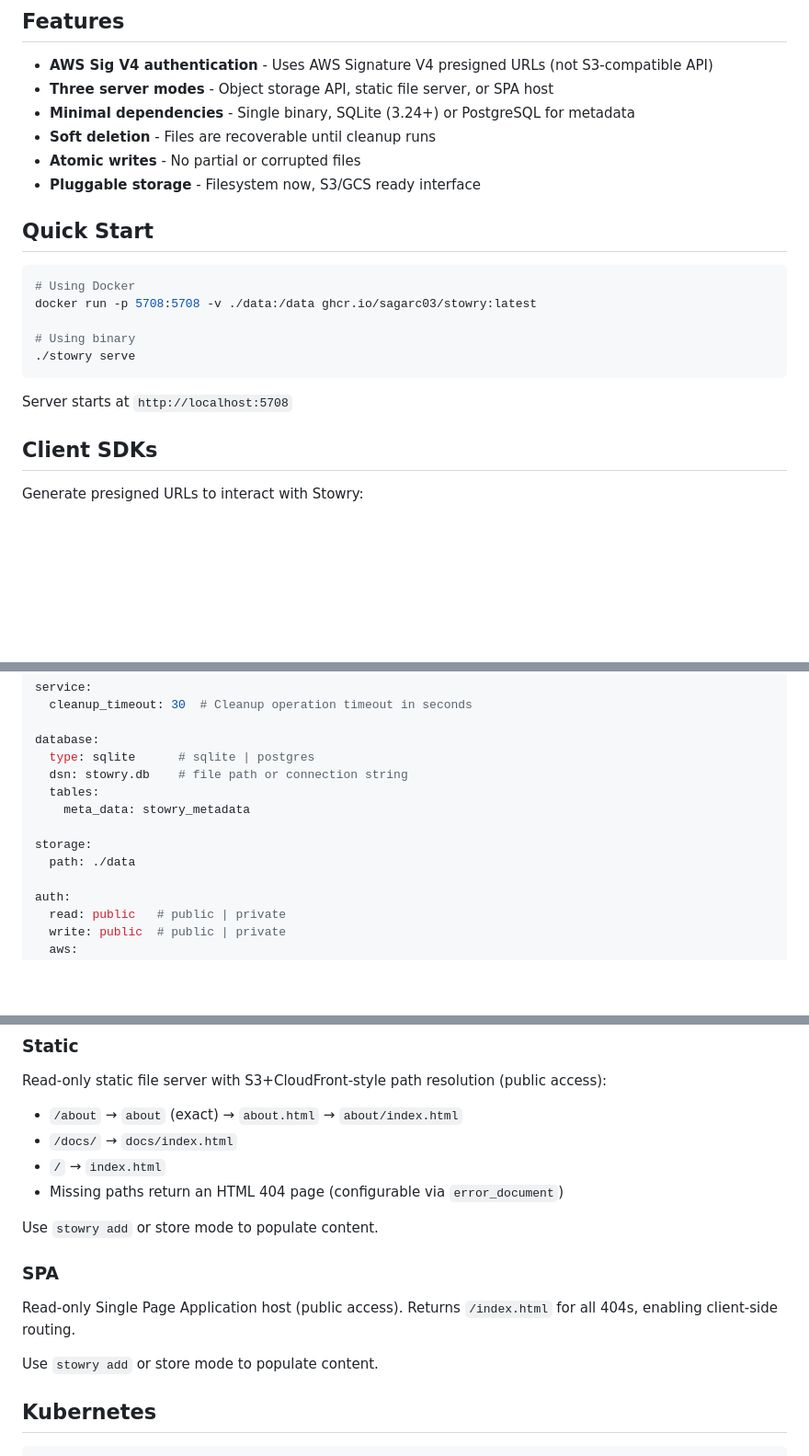
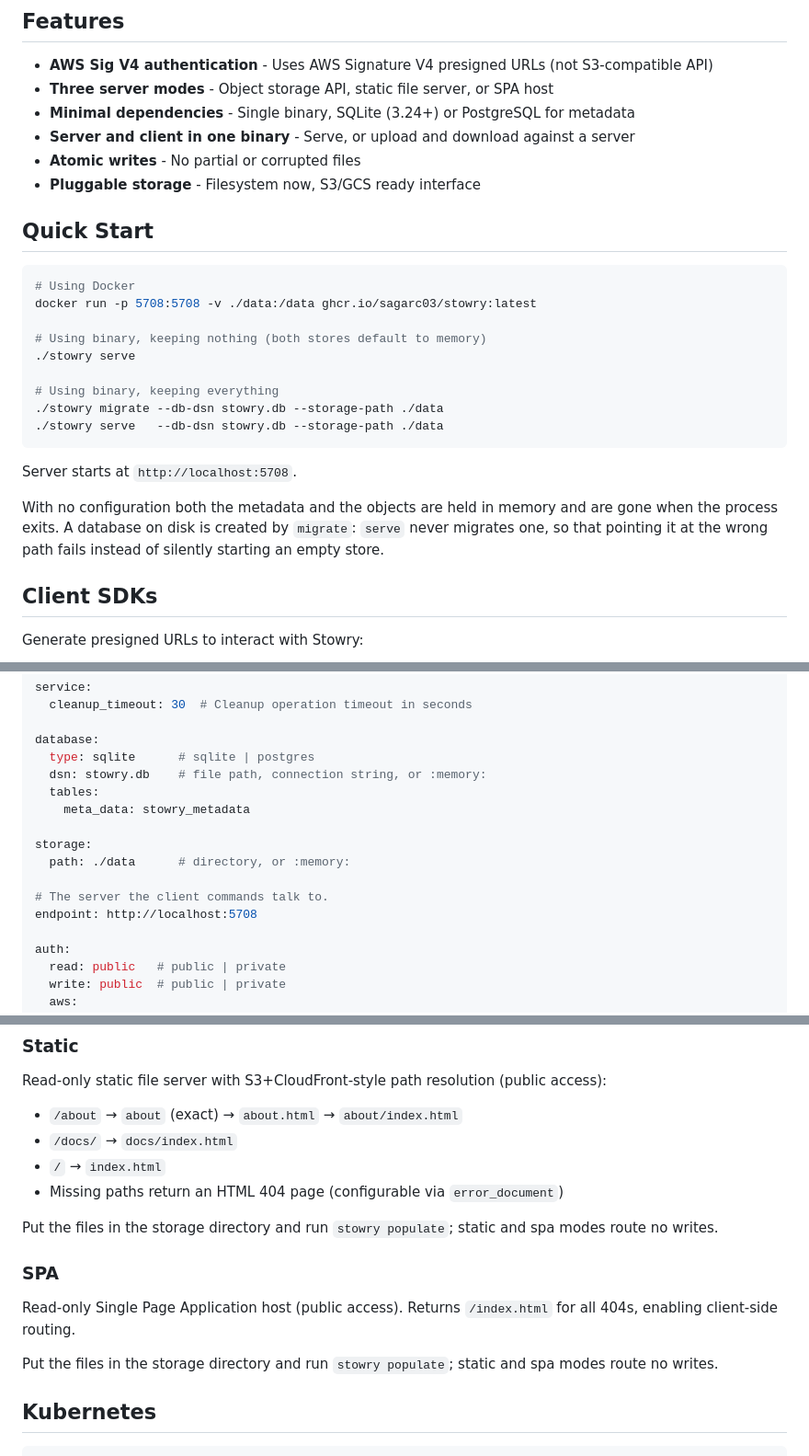
Before and after one commit to sagarc03/stowry, a Markdown page: README.md, 3 parts joined by grey strips. Shown at 92% size. Rendered like a GitHub page; blank space fills up the shorter version.

````diff
--- a/README.md
+++ b/README.md
@@ -11,7 +11,7 @@ A lightweight, self-hosted object storage server with AWS Signature V4 authentic
 - **AWS Sig V4 authentication** - Uses AWS Signature V4 presigned URLs (not S3-compatible API)
 - **Three server modes** - Object storage API, static file server, or SPA host
 - **Minimal dependencies** - Single binary, SQLite (3.24+) or PostgreSQL for metadata
-- **Soft deletion** - Files are recoverable until cleanup runs
+- **Server and client in one binary** - Serve, or upload and download against a server
 - **Atomic writes** - No partial or corrupted files
 - **Pluggable storage** - Filesystem now, S3/GCS ready interface
 
@@ -21,11 +21,20 @@ A lightweight, self-hosted object storage server with AWS Signature V4 authentic
 # Using Docker
 docker run -p 5708:5708 -v ./data:/data ghcr.io/sagarc03/stowry:latest
 
-# Using binary
+# Using binary, keeping nothing (both stores default to memory)
 ./stowry serve
+
+# Using binary, keeping everything
+./stowry migrate --db-dsn stowry.db --storage-path ./data
+./stowry serve   --db-dsn stowry.db --storage-path ./data
 ```
 
-Server starts at `http://localhost:5708`
+Server starts at `http://localhost:5708`.
+
+With no configuration both the metadata and the objects are held in memory and
+are gone when the process exits. A database on disk is created by `migrate`:
+`serve` never migrates one, so that pointing it at the wrong path fails instead
+of silently starting an empty store.
 
 ## Client SDKs
 
@@ -174,12 +193,15 @@ service:
 
 database:
   type: sqlite      # sqlite | postgres
-  dsn: stowry.db    # file path or connection string
+  dsn: stowry.db    # file path, connection string, or :memory:
   tables:
     meta_data: stowry_metadata
 
 storage:
-  path: ./data
+  path: ./data      # directory, or :memory:
+
+# The server the client commands talk to.
+endpoint: http://localhost:5708
 
 auth:
   read: public   # public | private
@@ -317,13 +339,13 @@ Read-only static file server with S3+CloudFront-style path resolution (public ac
 - `/` → `index.html`
 - Missing paths return an HTML 404 page (configurable via `error_document`)
 
-Use `stowry add` or store mode to populate content.
+Put the files in the storage directory and run `stowry populate`; static and spa modes route no writes.
 
 ### SPA
 
 Read-only Single Page Application host (public access). Returns `/index.html` for all 404s, enabling client-side routing.
 
-Use `stowry add` or store mode to populate content.
+Put the files in the storage directory and run `stowry populate`; static and spa modes route no writes.
 
 ## Kubernetes
 
````
Also changed, not shown: other parts of README.md (+45 -35 lines).
